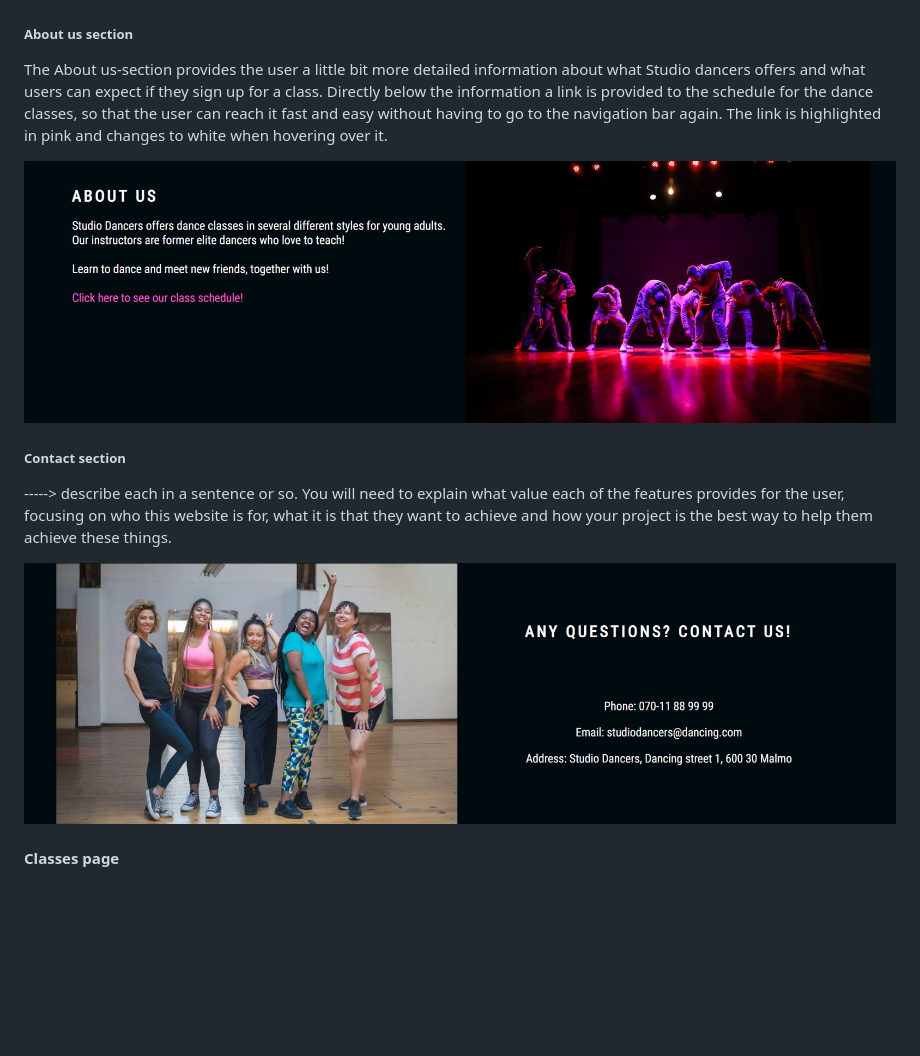
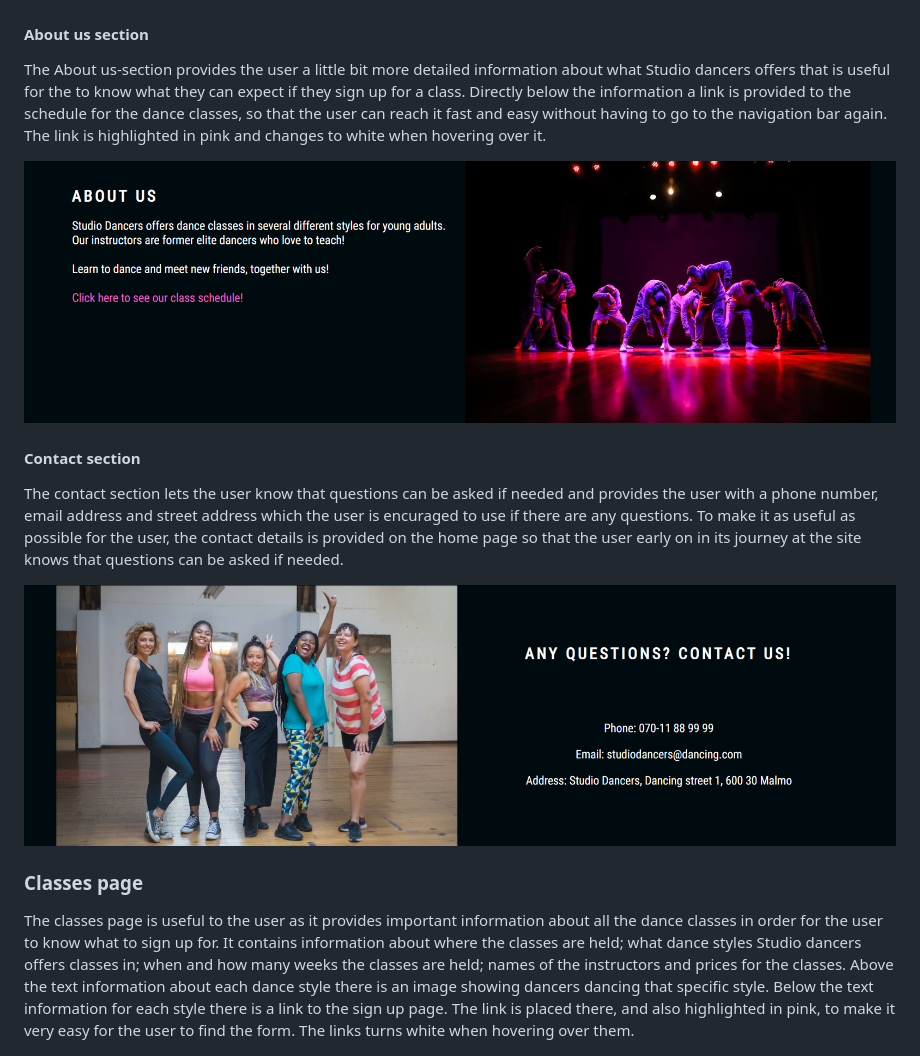
Before and after one commit to sarasm93/studio-dancers, a Markdown page: README.md, the part around one of its changes. Rendered like a GitHub page; blank space fills up the shorter version.

```diff
--- a/README.md
+++ b/README.md
@@ -39,23 +37,21 @@ The image has been placed to the left to make it appear directly under the logo
 
 ![Introduction section](documentation/readme-intro-section.png)
 
-##### **About us section**
+#### **About us section**
 
-The About us-section provides the user a little bit more detailed information about what Studio dancers offers and what users can expect if they sign up for a class. Directly below the information a link is provided to the schedule for the dance classes, so that the user can reach it fast and easy without having to go to the navigation bar again. The link is highlighted in pink and changes to white when hovering over it.
+The About us-section provides the user a little bit more detailed information about what Studio dancers offers that is useful for the to know what they can expect if they sign up for a class. Directly below the information a link is provided to the schedule for the dance classes, so that the user can reach it fast and easy without having to go to the navigation bar again. The link is highlighted in pink and changes to white when hovering over it.
 
 ![Introduction section](documentation/readme-about-us.png)
 
-##### **Contact section**
+#### **Contact section**
 
------> describe each in a sentence or so. You will need to explain what value each of the features provides for the user, focusing on who this website is for, what it is that they want to achieve and how your project is the best way to help them achieve these things.
-
-
-
+The contact section lets the user know that questions can be asked if needed and provides the user with a phone number, email address and street address which the user is encuraged to use if there are any questions. To make it as useful as possible for the user, the contact details is provided on the home page so that the user early on in its journey at the site knows that questions can be asked if needed.
 
 ![Introduction section](documentation/readme-contact.png)
 
-#### **Classes page**
+### **Classes page**
 
+The classes page is useful to the user as it provides important information about all the dance classes in order for the user to know what to sign up for. It contains information about where the classes are held; what dance styles Studio dancers offers classes in; when and how many weeks the classes are held; names of the instructors and prices for the classes. Above the text information about each dance style there is an image showing dancers dancing that specific style. Below the text information for each style there is a link to the sign up page. The link is placed there, and also highlighted in pink, to make it very easy for the user to find the form. The links turns white when hovering over them.
 
 ![Introduction section](documentation/readme-classes.png)
 
```
Also changed, not shown: other parts of README.md (+17 -14 lines).
